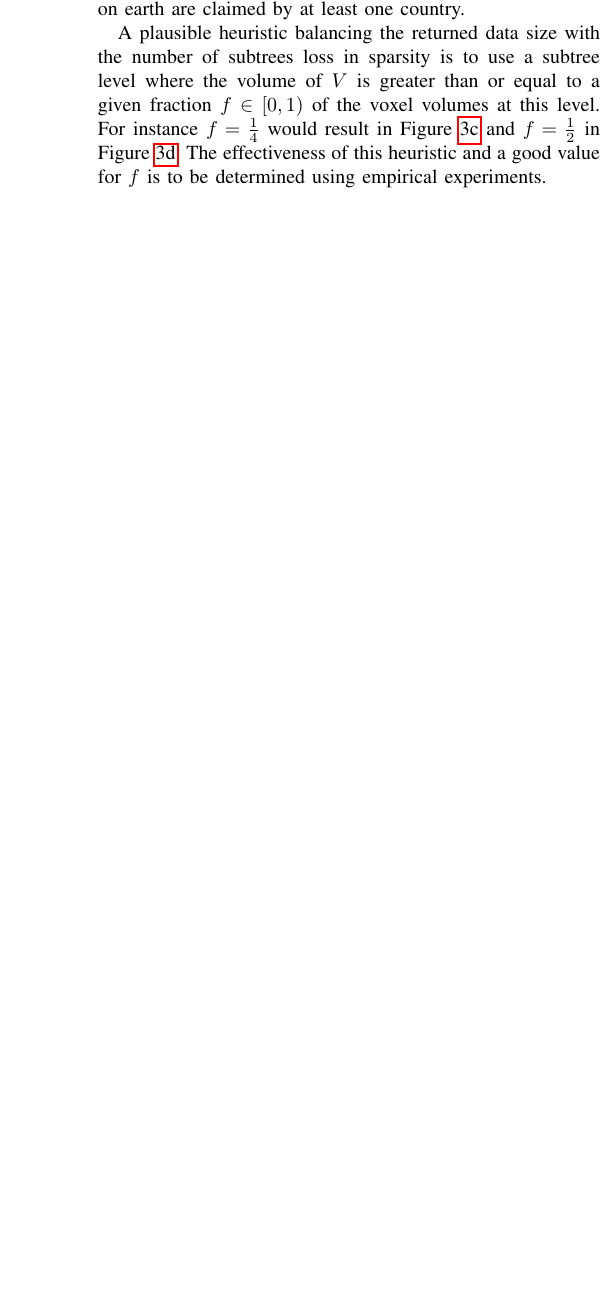
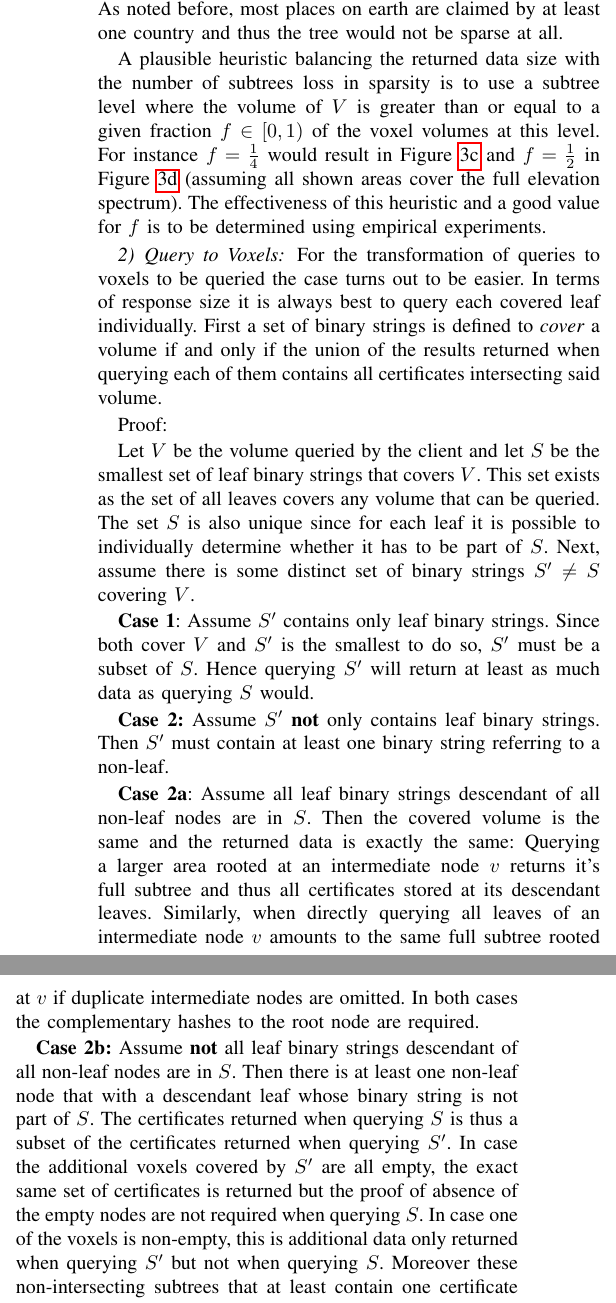
Before and after one commit to netsec-ethz/geopki, a LaTeX paper (geopki.tex): part of one column of page 4 of 6 before the commit and two parts of the columns of page 4 of 6 after it, the two joined at a grey line, cut so that both start at the same text, the shorter picture padded with empty space. Compiled offline with pdfLaTeX.

Commit message:
Add response size proof

```diff
--- a/geopki.tex
+++ b/geopki.tex
@@ -402,11 +402,55 @@ But in case of a query for a small area, the size of the returned data should be
 Given the split lines do not move when going to a deeper level in the tree, it is always necessary to return multiple voxels.
 The number of required voxels is monotonically increasing when going deeper down in the tree but the area covered by them monotonically decreases as the voxel approximation for $V$ becomes more accurate.
 With decreasing area, the data that has to be returned also monotonically decreases as the subtrees contain at most as much data as any of their super-trees.
-As noted before, placing certificates claiming a volume $V$ in all leaves covered by $V$ is infeasible as the tree will no longer be sparse as most places on earth are claimed by at least one country.
+
+\subsubsection{Claimed Volumes to Voxels}
+
+In case of the placement of certificates in the tree, it is infeasible to place certificates claiming a volume $V$ in all leaves covered by $V$ due to the loss in sparsity and the resulting explosion in storage requirements.
+As noted before, most places on earth are claimed by at least one country and thus the tree would not be sparse at all.
 
 A plausible heuristic balancing the returned data size with the number of subtrees loss in sparsity is to use a subtree level where the volume of $V$ is greater than or equal to a given fraction $f \in [0,1)$ of the voxel volumes at this level.
-For instance $f = \frac{1}{4}$ would result in \Cref{fig:worst-case:three} and $f = \frac{1}{2}$ in \Cref{fig:worst-case:four}.
+For instance $f = \frac{1}{4}$ would result in \Cref{fig:worst-case:three} and $f = \frac{1}{2}$ in \Cref{fig:worst-case:four} (assuming all shown areas cover the full elevation spectrum).
 The effectiveness of this heuristic and a good value for $f$ is to be determined using empirical experiments.
+
+\subsubsection{Query to Voxels}
+
+For the transformation of queries to voxels to be queried the case turns out to be easier.
+In terms of response size it is always best to query each covered leaf individually.
+First a set of binary strings is defined to \emph{cover} a volume if and only if the union of the results returned when querying each of them contains all certificates intersecting said volume.
+
+Proof:
+
+Let $V$ be the volume queried by the client and let $S$ be the smallest set of leaf binary strings that covers $V$.
+This set exists as the set of all leaves covers any volume that can be queried.
+The set $S$ is also unique since for each leaf it is possible to individually determine whether it has to be part of $S$. Next, assume there is some distinct set of binary strings $S' \neq S$ covering $V$.
+
+\textbf{Case 1}:
+Assume $S'$ contains only leaf binary strings.
+Since both cover $V$ and $S'$ is the smallest to do so, $S'$ must be a subset of $S$.
+Hence querying $S'$ will return at least as much data as querying $S$ would.
+%Moreover since $S \neq S'$, $S'$ must include at least one leaf whose geometric representation does not intersect $V$ (if it would it would also be part of $S$).
+
+\textbf{Case 2:}
+Assume $S'$ \textbf{not} only contains leaf binary strings.
+Then $S'$ must contain at least one binary string referring to a non-leaf.
+
+\textbf{Case 2a}: Assume all leaf binary strings descendant of all non-leaf nodes are in $S$.
+Then the covered volume is the same and the returned data is exactly the same:
+Querying a larger area rooted at an intermediate node $v$ returns it's full subtree and thus all certificates stored at its descendant leaves.
+Similarly, when directly querying all leaves of an intermediate node $v$ amounts to the same full subtree rooted at $v$ if duplicate intermediate nodes are omitted.
+In both cases the complementary hashes to the root node are required.
+
+\textbf{Case 2b:} Assume \textbf{not} all leaf binary strings descendant of all non-leaf nodes are in $S$.
+Then there is at least one non-leaf node that with a descendant leaf whose binary string is not part of $S$.
+The certificates returned when querying $S$ is thus a subset of the certificates returned when querying $S'$.
+In case the additional voxels covered by $S'$ are all empty, the exact same set of certificates is returned but the proof of absence of the empty nodes are not required when querying $S$.
+In case one of the voxels is non-empty, this is additional data only returned when querying $S'$ but not when querying $S$.
+Moreover these non-intersecting subtrees that at least contain one certificate of $\approx 2$kB size can be replaced by a $32$B hashes for the proof when querying $S$ rather than $S'$.
+
+Since no set $S'$ with a smaller response size can exist, $S$ is optimal.
+
+If the binary string corresponding to $v$'s children are part of $S$, the covered
+In case the additionally covered area is fully covered
 
 \subsection{Proofs of Presence and Absence}
 \label{sec:data-structure:precense-absence}
```
Also changed, not shown: geopki.pdf, geopki.tex (4 more changed lines).
